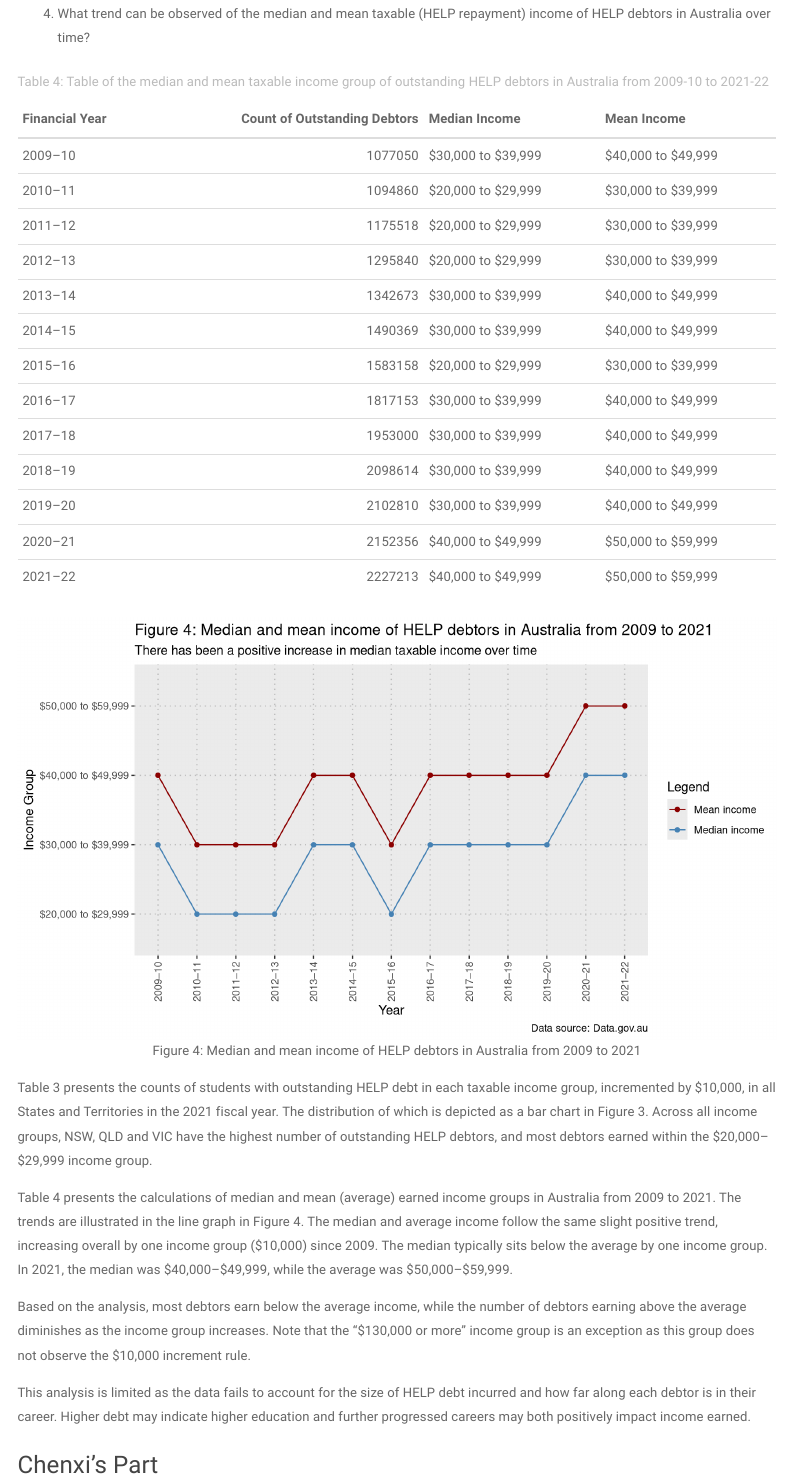
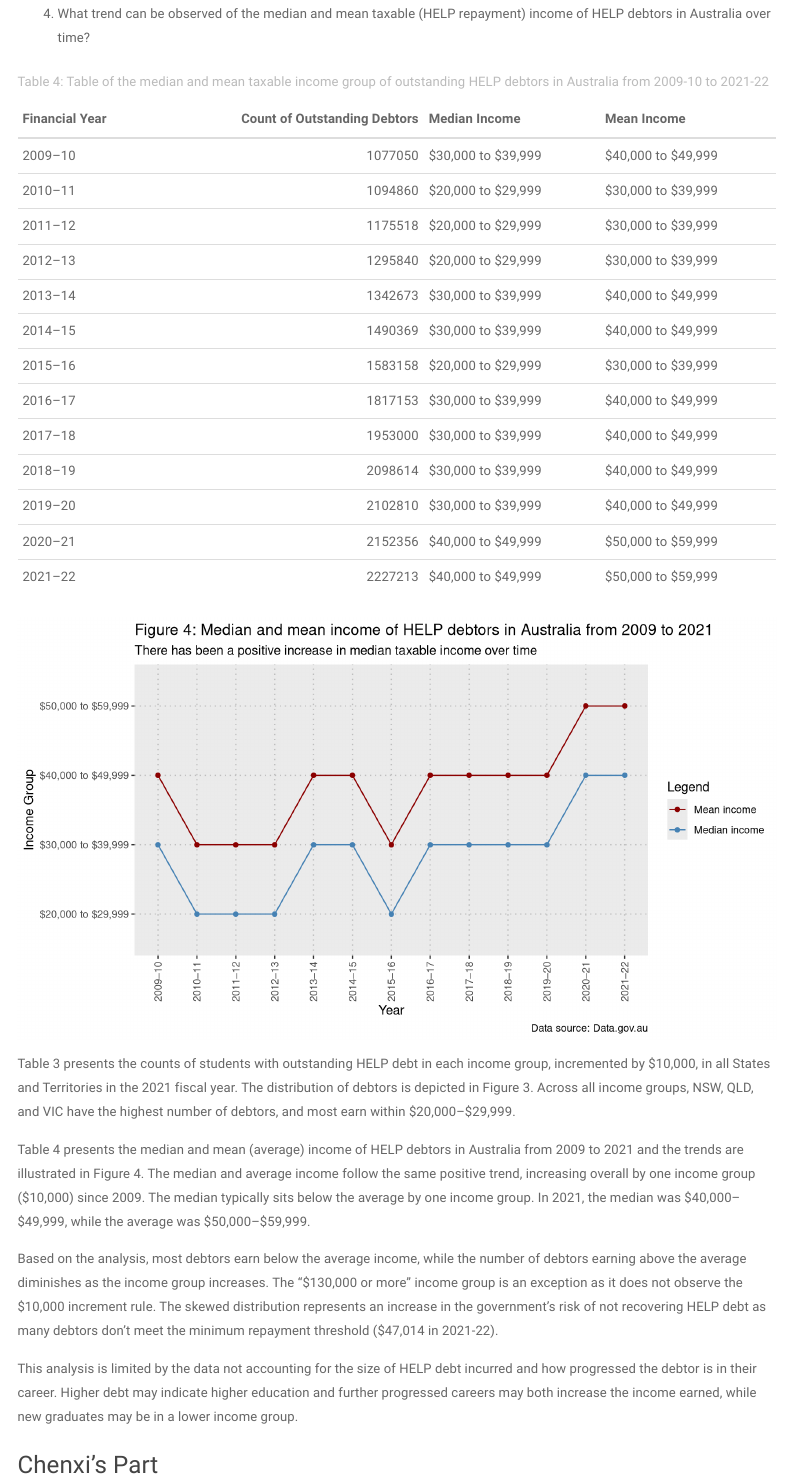
Before and after one commit to bugmup/ETO5513_A2, an R Markdown document (HELP_Analysis.Rmd): the page in a window 1100 px wide, from 1470 px down. Rendered offline with R 4.5, knitr and Pandoc, with nearby package versions; menus at the side of the page are left out.

Commit message:
Finalising content in analysis discussion section

````diff
--- a/HELP_Analysis.Rmd
+++ b/HELP_Analysis.Rmd
@@ -76,7 +76,7 @@ dist_plot
 
 4. What trend can be observed of the median and mean taxable (HELP repayment) income of HELP debtors in Australia over time?
 
-```{r Median Income, echo=FALSE, message=FALSE, warning=FALSE, fig.align='center', fig.cap="Figure 4: Median and mean income of HELP debtors in Australia from 2009 to 2021"}
+```{r Median Income, echo=FALSE, message=FALSE, warning=FALSE, fig.align='center'}
 
 median_income <- table_7 %>%
   select('Financial year', 'HELP repayment income', 'ACT', 'NSW', 'NT', 'QLD', 'SA', 'TAS', 'VIC', 'WA') %>%
@@ -174,13 +174,13 @@ kable(median_pivoted2, col.names = c("Financial Year", "Count of Outstanding Deb
 median_plot
 ```
 
-Table 3 presents the counts of students with outstanding HELP debt in each taxable income group, incremented by $10,000, in all States and Territories in the 2021 fiscal year. The distribution of which is depicted as a bar chart in Figure 3. Across all income groups, NSW, QLD and VIC have the highest number of outstanding HELP debtors, and most debtors earned within the $20,000–$29,999 income group.
+Table 3 presents the counts of students with outstanding HELP debt in each income group, incremented by $10,000, in all States and Territories in the 2021 fiscal year. The distribution of debtors is depicted in Figure 3. Across all income groups, NSW, QLD, and VIC have the highest number of debtors, and most earn within $20,000–$29,999.
 
-Table 4 presents the calculations of median and mean (average) earned income groups in Australia from 2009 to 2021. The trends are illustrated in the line graph in Figure 4. The median and average income follow the same slight positive trend, increasing overall by one income group ($10,000) since 2009. The median typically sits below the average by one income group. In 2021, the median was $40,000–$49,999, while the average was $50,000–$59,999.
+Table 4 presents the median and mean (average) income of HELP debtors in Australia from 2009 to 2021 and the trends are illustrated in Figure 4. The median and average income follow the same positive trend, increasing overall by one income group ($10,000) since 2009. The median typically sits below the average by one income group. In 2021, the median was $40,000–$49,999, while the average was $50,000–$59,999.
 
-Based on the analysis, most debtors earn below the average income, while the number of debtors earning above the average diminishes as the income group increases. Note that the “$130,000 or more” income group is an exception as this group does not observe the $10,000 increment rule.
+Based on the analysis, most debtors earn below the average income, while the number of debtors earning above the average diminishes as the income group increases. The “$130,000 or more” income group is an exception as it does not observe the $10,000 increment rule. The skewed distribution represents an increase in the government’s risk of not recovering HELP debt as many debtors don’t meet the minimum repayment threshold ($47,014 in 2021-22).
 
-This analysis is limited as the data fails to account for the size of HELP debt incurred and how far along each debtor is in their career. Higher debt may indicate higher education and further progressed careers may both positively impact income earned.
+This analysis is limited by the data not accounting for the size of HELP debt incurred and how progressed the debtor is in their career. Higher debt may indicate higher education and further progressed careers may both increase the income earned, while new graduates may be in a lower income group.
 
 ### Chenxi's Part
 
````
Also changed, not shown: HELP_Analysis.html.
